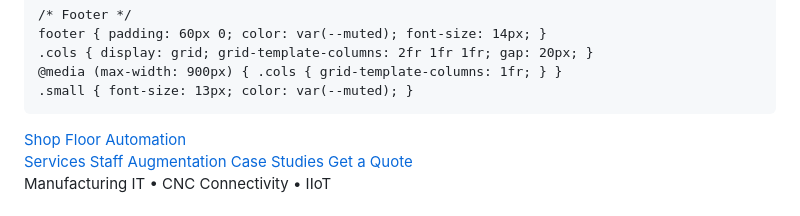
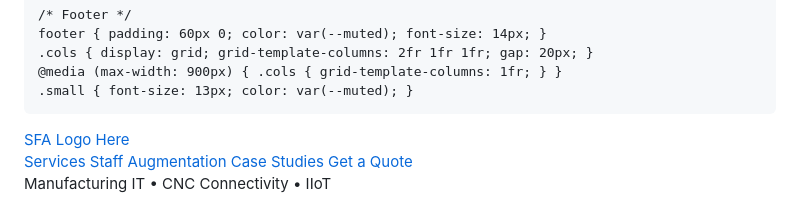
Before and after one commit to dhavenridge/dhavenridge.github.io, a Markdown page: README.md, the part around the change. Rendered like a GitHub page.

Commit message:
Update logo link text in README

```diff
--- a/README.md
+++ b/README.md
@@ -107,7 +107,7 @@
     <div class="container nav">
       <div class="brand">
         <div class="logo" aria-hidden="true"></div>
-        <a href="#" aria-label="Shop Floor Automation home">Shop Floor Automation</a>
+        <a href="#" aria-label="Shop Floor Automation home">SFA Logo Here</a>
       </div>
       <nav class="nav-links" aria-label="Primary">
         <a href="#services">Services</a>
```
